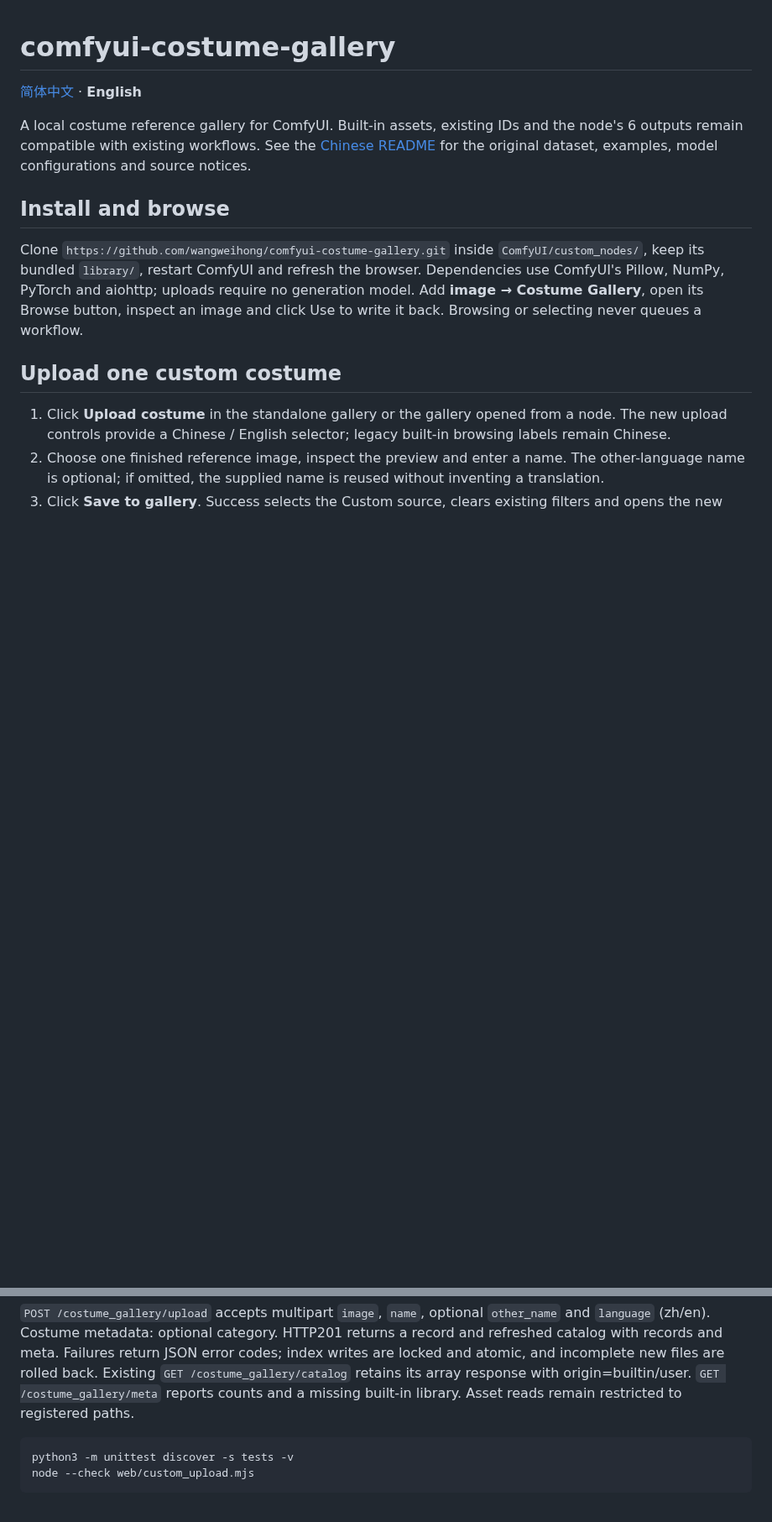
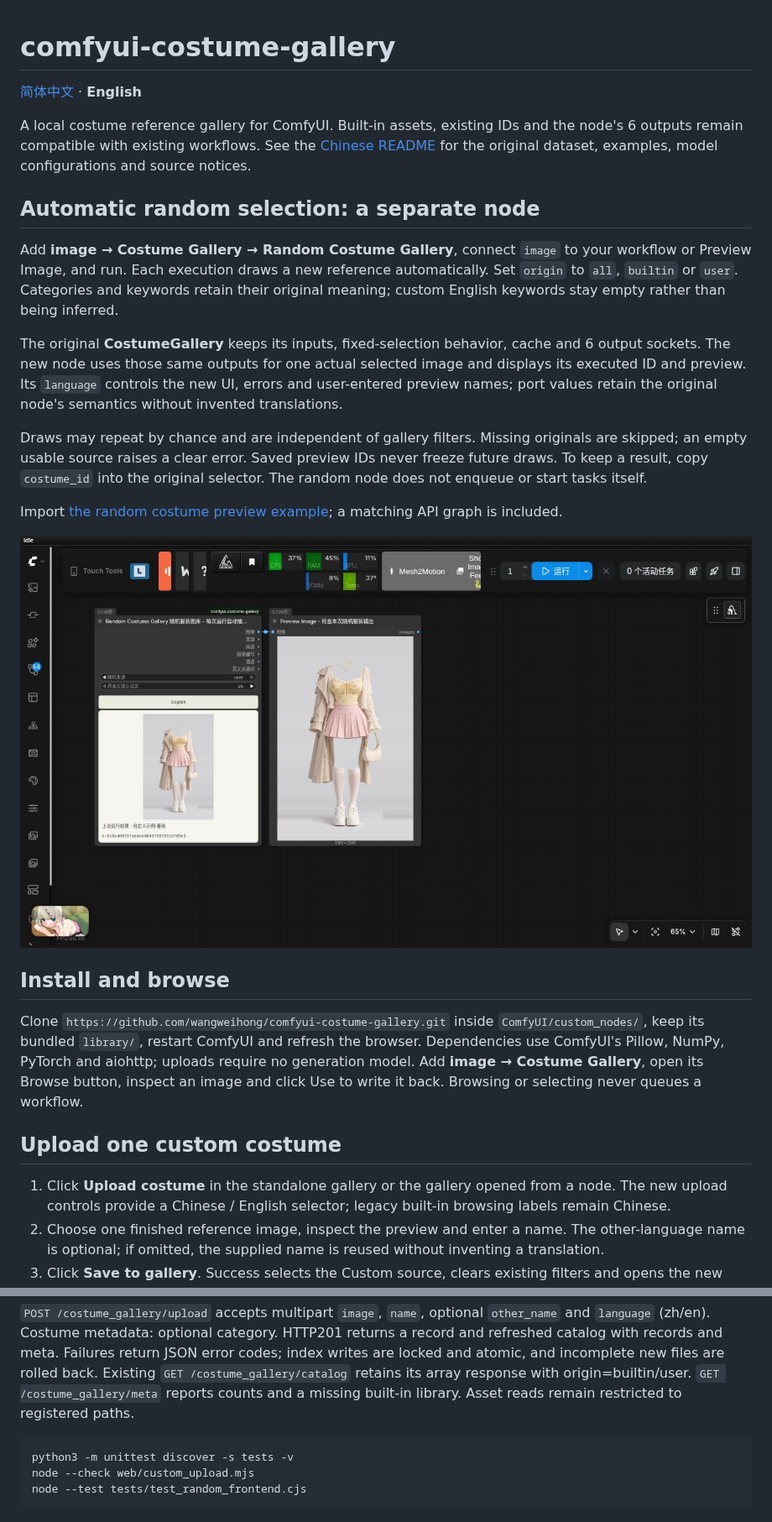
Before and after one commit to wangweihong/comfyui-costume-gallery, a Markdown page: README.en.md, 2 parts joined by grey strips. Shown at 84% size. Rendered like a GitHub page; pictures changed too: docs/random-node.png (added); blank space fills up the shorter version.

````diff
--- a/README.en.md
+++ b/README.en.md
@@ -3,6 +3,20 @@
 [简体中文](README.md) · **English**
 
 A local costume reference gallery for ComfyUI. Built-in assets, existing IDs and the node's 6 outputs remain compatible with existing workflows. See the [Chinese README](README.md) for the original dataset, examples, model configurations and source notices.
+
+
+## Automatic random selection: a separate node
+
+Add **image → Costume Gallery → Random Costume Gallery**, connect `image` to your workflow or Preview Image, and run. Each execution draws a new reference automatically. Set `origin` to `all`, `builtin` or `user`. Categories and keywords retain their original meaning; custom English keywords stay empty rather than being inferred.
+
+The original **CostumeGallery** keeps its inputs, fixed-selection behavior, cache and 6 output sockets. The new node uses those same outputs for one actual selected image and displays its executed ID and preview. Its `language` controls the new UI, errors and user-entered preview names; port values retain the original node's semantics without invented translations.
+
+Draws may repeat by chance and are independent of gallery filters. Missing originals are skipped; an empty usable source raises a clear error. Saved preview IDs never freeze future draws. To keep a result, copy `costume_id` into the original selector. The random node does not enqueue or start tasks itself.
+
+Import [the random costume preview example](example_workflows/random_costume_preview.json); a matching API graph is included.
+
+![Separate random node in ComfyUI](docs/random-node.png)
+
 
 ## Install and browse
 
@@ -37,6 +51,7 @@ Custom assets are stored at **`ComfyUI/user/costume_gallery/`**, independently o
 ```bash
 python3 -m unittest discover -s tests -v
 node --check web/custom_upload.mjs
+node --test tests/test_random_frontend.cjs
 ```
 
 ![Upload preview and bilingual names](docs/custom-upload-form.png)
````
Also changed, not shown: README.md (+18 -0 lines), 10 other files.
